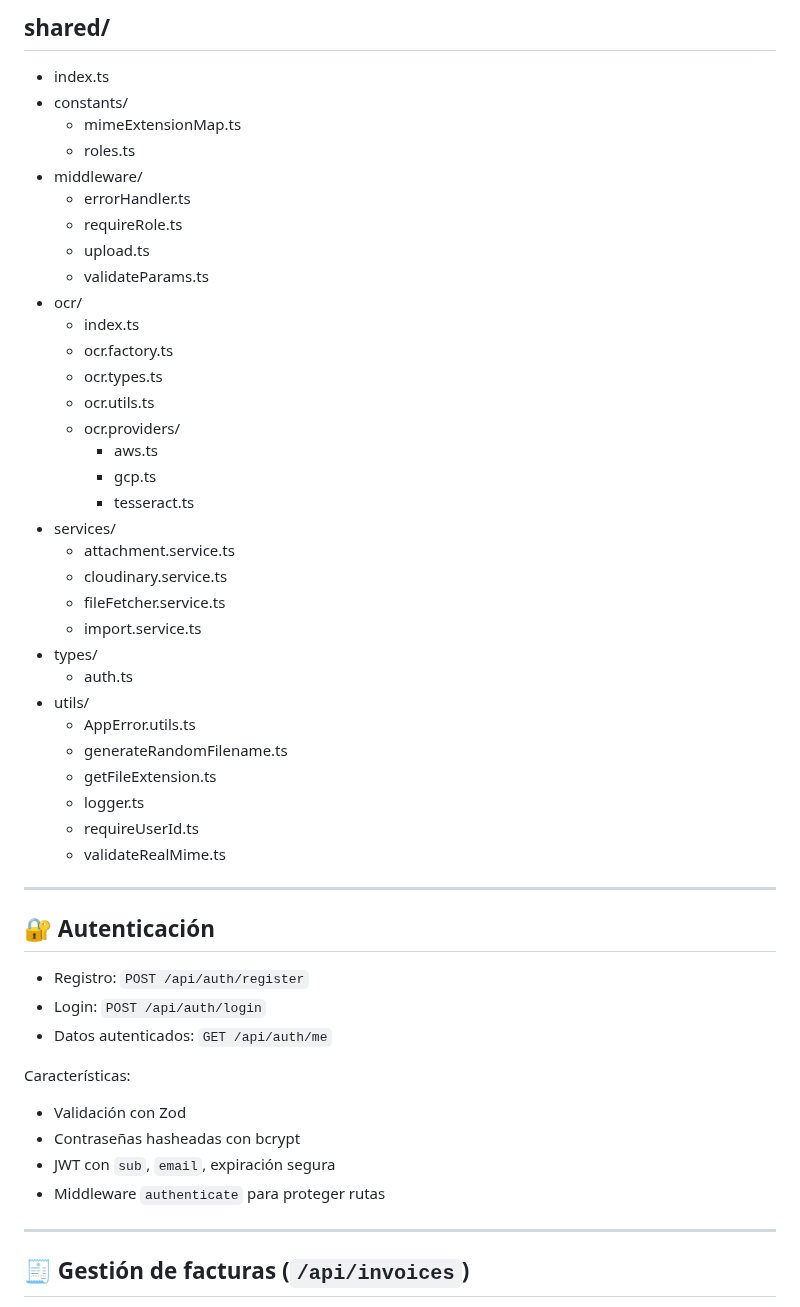
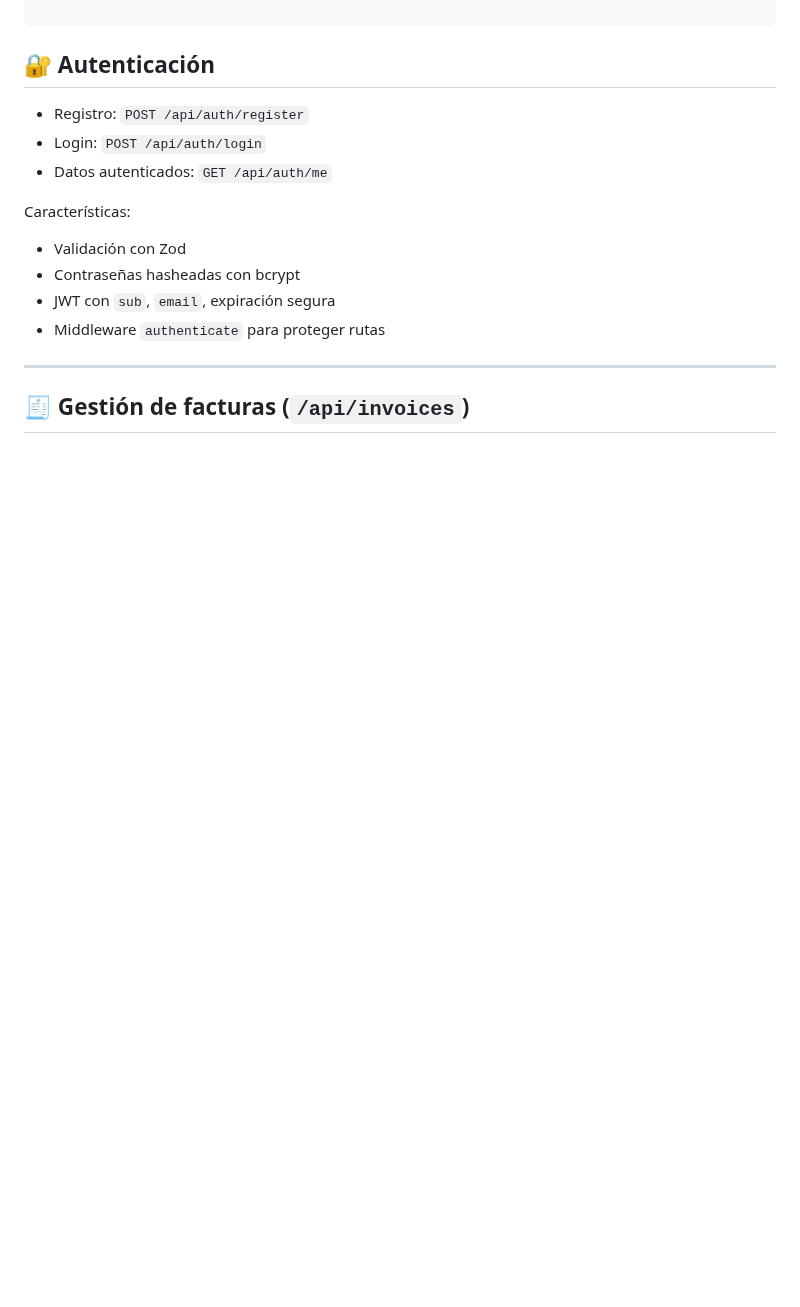
Before and after one commit to MQuirosP/invoices_mngmt, a Markdown page: README.md, the part around one of its changes. Drawn GitHub-style; blank space fills up the shorter version.

Commit message:
docs: update project structure and feature overview in README

````diff
--- a/README.md
+++ b/README.md
@@ -99,39 +144,4 @@ Sistema de gestión de facturas y garantías con autenticación segura, validaci
-## shared/
-
-- index.ts
-- constants/
-  - mimeExtensionMap.ts
-  - roles.ts
-- middleware/
-  - errorHandler.ts
-  - requireRole.ts
-  - upload.ts
-  - validateParams.ts
-- ocr/
-  - index.ts
-  - ocr.factory.ts
-  - ocr.types.ts
-  - ocr.utils.ts
-  - ocr.providers/
-    - aws.ts
-    - gcp.ts
-    - tesseract.ts
-- services/
-  - attachment.service.ts
-  - cloudinary.service.ts
-  - fileFetcher.service.ts
-  - import.service.ts
-- types/
-  - auth.ts
-- utils/
-  - AppError.utils.ts
-  - generateRandomFilename.ts
-  - getFileExtension.ts
-  - logger.ts
-  - requireUserId.ts
-  - validateRealMime.ts
-
----
+```
 
 ## 🔐 Autenticación
 
````
Also changed, not shown: other parts of README.md (+118 -74 lines).
